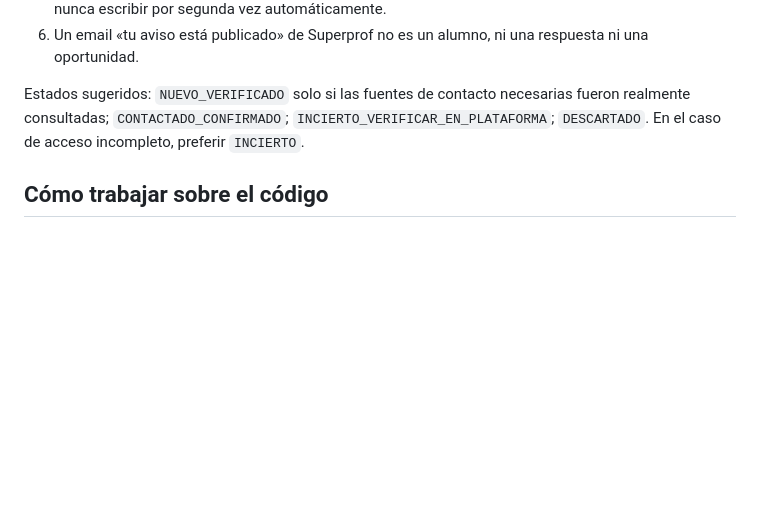
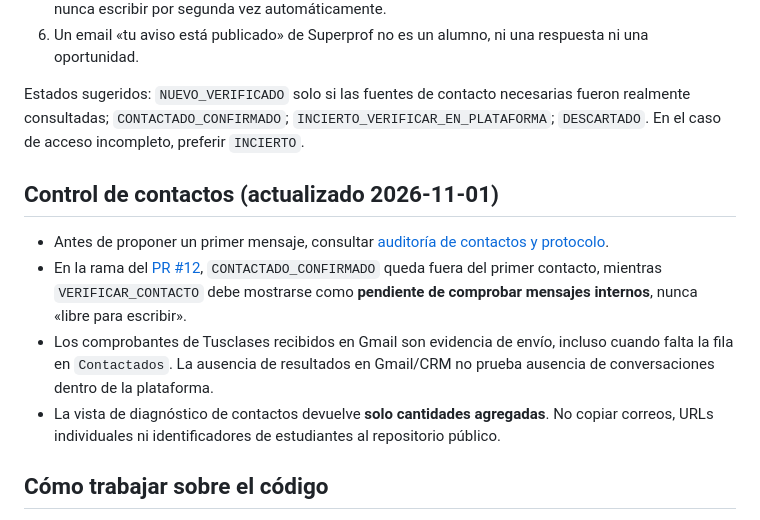
Before and after one commit to metecondrie/student-lead-discovery-agent, a Markdown page: AGENTS.md, the part around the change. Drawn GitHub-style; blank space fills up the shorter version.

Commit message:
docs(agents): exigir revisión de Gmail/CRM y mensajería antes de contactar

```diff
--- a/AGENTS.md
+++ b/AGENTS.md
@@ -28,6 +28,12 @@ Antes de recomendar un alumno como *nuevo y contactable*, ejecutar esta comproba
 
 Estados sugeridos: `NUEVO_VERIFICADO` solo si las fuentes de contacto necesarias fueron realmente consultadas; `CONTACTADO_CONFIRMADO`; `INCIERTO_VERIFICAR_EN_PLATAFORMA`; `DESCARTADO`. En el caso de acceso incompleto, preferir `INCIERTO`.
 
+## Control de contactos (actualizado 2026-11-01)
+- Antes de proponer un primer mensaje, consultar [auditoría de contactos y protocolo](docs/AUDITORIA_CONTACTOS_2026-11-01.md).
+- En la rama del [PR #12](https://github.com/metecondrie/student-lead-discovery-agent/pull/12), `CONTACTADO_CONFIRMADO` queda fuera del primer contacto, mientras `VERIFICAR_CONTACTO` debe mostrarse como **pendiente de comprobar mensajes internos**, nunca «libre para escribir».
+- Los comprobantes de Tusclases recibidos en Gmail son evidencia de envío, incluso cuando falta la fila en `Contactados`. La ausencia de resultados en Gmail/CRM no prueba ausencia de conversaciones dentro de la plataforma.
+- La vista de diagnóstico de contactos devuelve **solo cantidades agregadas**. No copiar correos, URLs individuales ni identificadores de estudiantes al repositorio público.
+
 ## Cómo trabajar sobre el código
 - Clonar/abrir la rama candidata indicada arriba; comprobar luego `git status`, `git log`, diff y existencia de cambios locales antes de editar.
 - Usar `npm test` para las pruebas Node. Las pruebas son simuladas: además se necesita ensayo controlado con cuota real, logs de APIs y muestras de datos anónimos.
```
